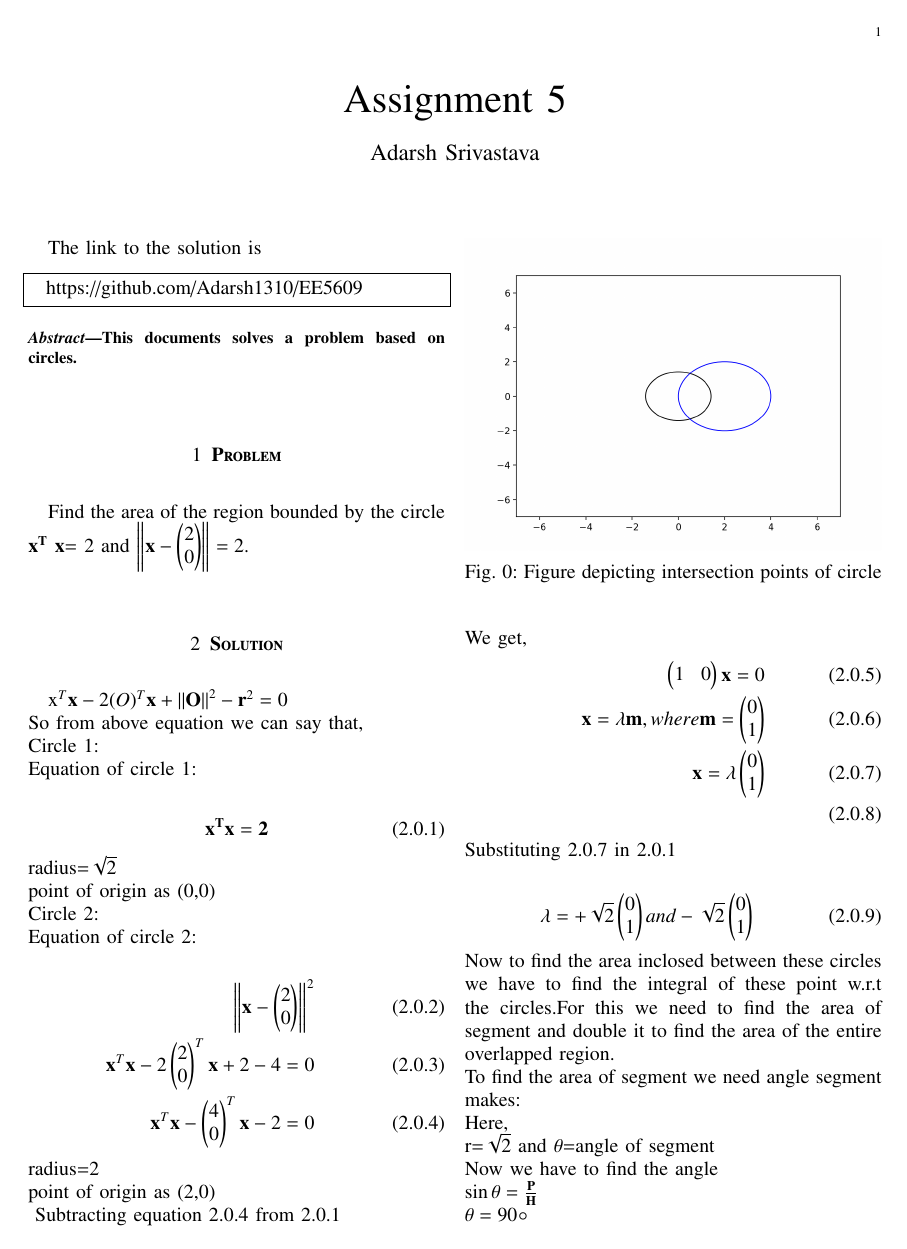
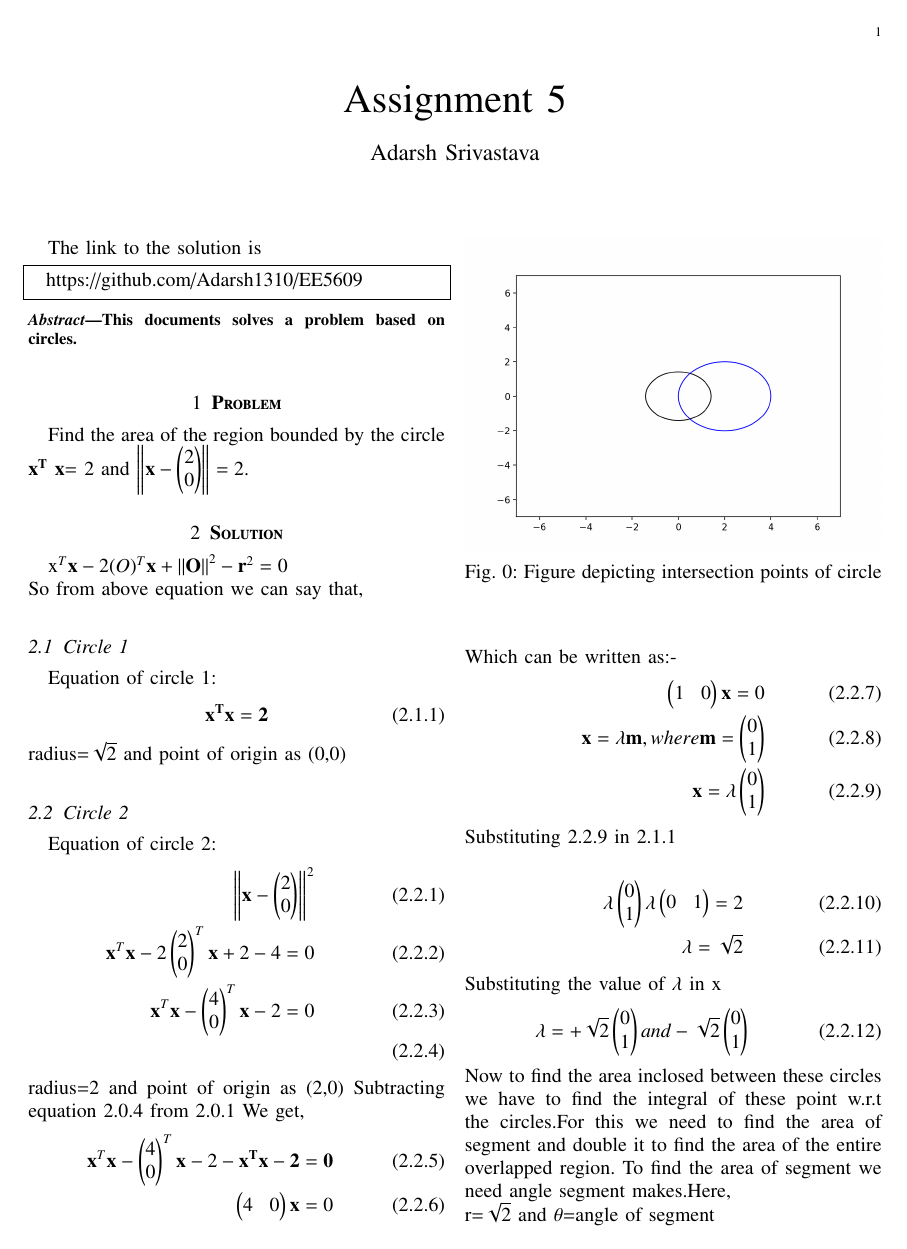
Before and after one commit to Adarsh1310/EE5609, a LaTeX problem sheet (Assignment_5/Assignment_5.tex): page 1 of 2. The pictures show the PDF file Assignment_5/Assignment_5.pdf that the author committed with the source.

Commit message:
Add files via upload

```diff
--- a/Assignment_5/Assignment_5.tex
+++ b/Assignment_5/Assignment_5.tex
@@ -142,47 +142,52 @@
 Find the area of the region bounded by the circle $\bf{x}^{T}$ $\bf{x}$= 2 and \norm{\vec{x}-\myvec{2\\0}}=2.
  \section{\textbf{Solution}}
 \vec{x}^{T}\vec{x}-2\vec(O)^{T}\vec{x}+\norm{\vec{O}}^2-\vec{r}^2=0\\
- $So from above equation we can say that,\\
- Circle 1:\\
- Equation of circle 1:\\
+ $So from above equation we can say that,
+ \subsection{Circle 1}
+ Equation of circle 1:
  \begin{align}
  \bf{x}^{T}\bf{x}= 2
  \end{align}
- radius=$\sqrt{2}$\\
- point of origin as (0,0)\\
- Circle 2:\\
- Equation of circle 2:\\
+ radius=$\sqrt{2}$ and point of origin as (0,0)
+ \subsection{Circle 2}
+ Equation of circle 2:
 \begin{align}
   \norm{\vec{x}-\myvec{2\\0}}^2\\
   {\vec{x}^{T}\vec{x}-2\myvec{2\\0}^T\vec{x}}+2-4=0\\
-  {\vec{x}^{T}\vec{x}-\myvec{4\\0}^T\vec{x}}-2=0
+  {\vec{x}^{T}\vec{x}-\myvec{4\\0}^T\vec{x}}-2=0\\
   \end{align}
-radius=2\\
-point of origin as (2,0)\\
+radius=2 and point of origin as (2,0)
  \begin{figure}[h!]
 	\centering
 	\includegraphics[width=\columnwidth]{Assignment_5.png}
 	\caption{Figure depicting intersection points of circle}
 	\label{myfig}
 \end{figure}
-Subtracting equation 2.0.4 from 2.0.1\\
-We get,
+Subtracting equation 2.0.4 from 2.0.1 We get,
+ \begin{align}
+ {\vec{x}^{T}\vec{x}-\myvec{4\\0}^T\vec{x}}-2-\bf{x}^{T}\bf{x}-2=0\\
+ \myvec{4&0}\vec{x}=0
+ \end{align}
+ Which can be written as:-
  \begin{align}
  \myvec{1&0}\vec{x}=0\\
  \vec{x} = \lambda \vec{m}, where \vec{m} = \myvec{0\\1}\\
- \vec{x} = \lambda \myvec{0\\1}\\
+ \vec{x} = \lambda \myvec{0\\1}
  \end{align}
- Substituting 2.0.7 in 2.0.1\\
+ Substituting 2.2.9 in 2.1.1\\
  \begin{align}
-  \vec{\lambda} = +\sqrt{2}\myvec{0\\1} and - \sqrt{2}\myvec{0\\1}
+ \lambda\myvec{0\\1}\lambda\myvec{0&1}=2\\
+ \lambda=\sqrt{2}
  \end{align}
- Now to find the area inclosed between these circles we have to find the integral of these point w.r.t the circles.For this we need to find the area of segment  and double it to find the area of the entire overlapped region.\\
-To find the area of segment we need angle segment makes:\\
-Here,\\
+ Substituting the value of $\lambda$ in x
+ \begin{align}
+ \vec{\lambda} = +\sqrt{2}\myvec{0\\1} and - \sqrt{2}\myvec{0\\1}
+ \end{align}
+ Now to find the area inclosed between these circles we have to find the integral of these point w.r.t the circles.For this we need to find the area of segment  and double it to find the area of the entire overlapped region. To find the area of segment we need angle segment makes.Here,\\
 r=$\sqrt{2}$ and $\theta$=angle of segment\\
 Now we have to find the angle\\
 \sin \theta=\frac{\vec{P}}{\vec{H}}\\
-\theta=90^${\circ}$\\
+\theta$=90^${\circ}$\\
 Total angle=180\\
  \begin{align}
  \begin{multlined}
```
Also changed, not shown: Assignment_5/Assignment_5.pdf.
